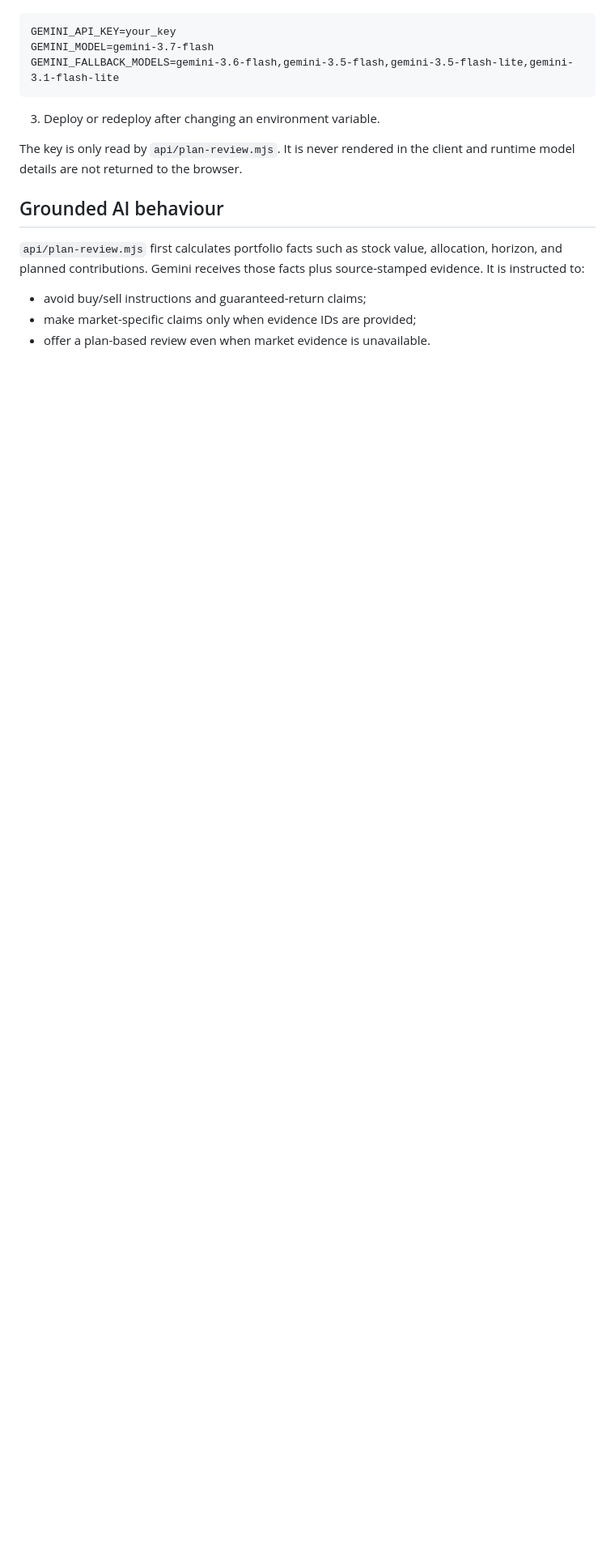
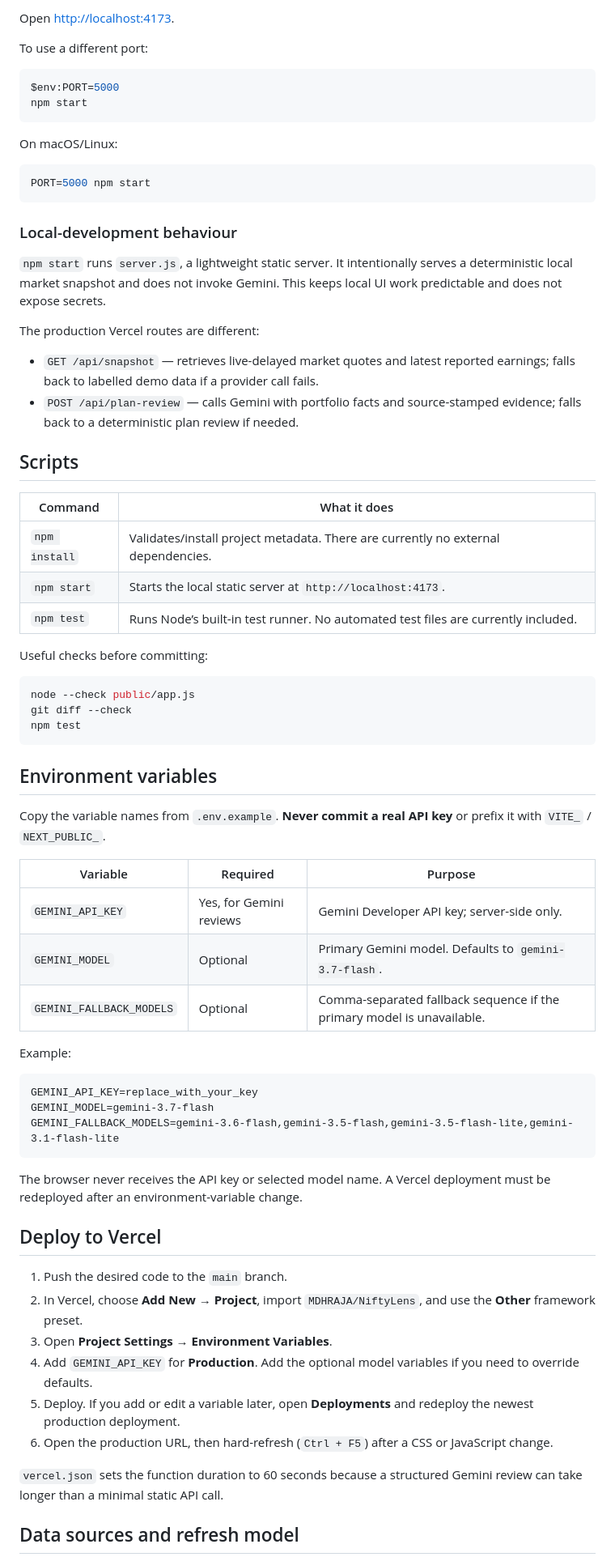
Before and after one commit to MDHRAJA/NiftyLens, a Markdown page: README.md, the part around one of its changes. Shown at 81% size. Drawn GitHub-style; blank space fills up the shorter version.

````diff
--- a/README.md
+++ b/README.md
@@ -45,19 +66,73 @@ The local static server serves the user interface and a local snapshot route. Fo
+Open [http://localhost:4173](http://localhost:4173).
+
+To use a different port:
+
+```powershell
+$env:PORT=5000
+npm start
+```
+
+On macOS/Linux:
+
+```bash
+PORT=5000 npm start
+```
+
+### Local-development behaviour
+
+`npm start` runs `server.js`, a lightweight static server. It intentionally serves a deterministic local market snapshot and does not invoke Gemini. This keeps local UI work predictable and does not expose secrets.
+
+The production Vercel routes are different:
+
+- `GET /api/snapshot` — retrieves live-delayed market quotes and latest reported earnings; falls back to labelled demo data if a provider call fails.
+- `POST /api/plan-review` — calls Gemini with portfolio facts and source-stamped evidence; falls back to a deterministic plan review if needed.
+
+## Scripts
+
+| Command | What it does |
+| --- | --- |
+| `npm install` | Validates/install project metadata. There are currently no external dependencies. |
+| `npm start` | Starts the local static server at `http://localhost:4173`. |
+| `npm test` | Runs Node’s built-in test runner. No automated test files are currently included. |
+
+Useful checks before committing:
+
+```powershell
+node --check public/app.js
+git diff --check
+npm test
+```
+
+## Environment variables
+
+Copy the variable names from `.env.example`. **Never commit a real API key** or prefix it with `VITE_` / `NEXT_PUBLIC_`.
+
+| Variable | Required | Purpose |
+| --- | --- | --- |
+| `GEMINI_API_KEY` | Yes, for Gemini reviews | Gemini Developer API key; server-side only. |
+| `GEMINI_MODEL` | Optional | Primary Gemini model. Defaults to `gemini-3.7-flash`. |
+| `GEMINI_FALLBACK_MODELS` | Optional | Comma-separated fallback sequence if the primary model is unavailable. |
+
+Example:
 
 ```text
-GEMINI_API_KEY=your_key
+GEMINI_API_KEY=replace_with_your_key
 GEMINI_MODEL=gemini-3.7-flash
 GEMINI_FALLBACK_MODELS=gemini-3.6-flash,gemini-3.5-flash,gemini-3.5-flash-lite,gemini-3.1-flash-lite
 ```
 
-3. Deploy or redeploy after changing an environment variable.
+The browser never receives the API key or selected model name. A Vercel deployment must be redeployed after an environment-variable change.
 
-The key is only read by `api/plan-review.mjs`. It is never rendered in the client and runtime model details are not returned to the browser.
+## Deploy to Vercel
 
-## Grounded AI behaviour
+1. Push the desired code to the `main` branch.
+2. In Vercel, choose **Add New → Project**, import `MDHRAJA/NiftyLens`, and use the **Other** framework preset.
+3. Open **Project Settings → Environment Variables**.
+4. Add `GEMINI_API_KEY` for **Production**. Add the optional model variables if you need to override defaults.
+5. Deploy. If you add or edit a variable later, open **Deployments** and redeploy the newest production deployment.
+6. Open the production URL, then hard-refresh (`Ctrl + F5`) after a CSS or JavaScript change.
 
-`api/plan-review.mjs` first calculates portfolio facts such as stock value, allocation, horizon, and planned contributions. Gemini receives those facts plus source-stamped evidence. It is instructed to:
+`vercel.json` sets the function duration to 60 seconds because a structured Gemini review can take longer than a minimal static API call.
 
-- avoid buy/sell instructions and guaranteed-return claims;
-- make market-specific claims only when evidence IDs are provided;
-- offer a plan-based review even when market evidence is unavailable.
+## Data sources and refresh model
 
````
Also changed, not shown: other parts of README.md (+96 -40 lines).
